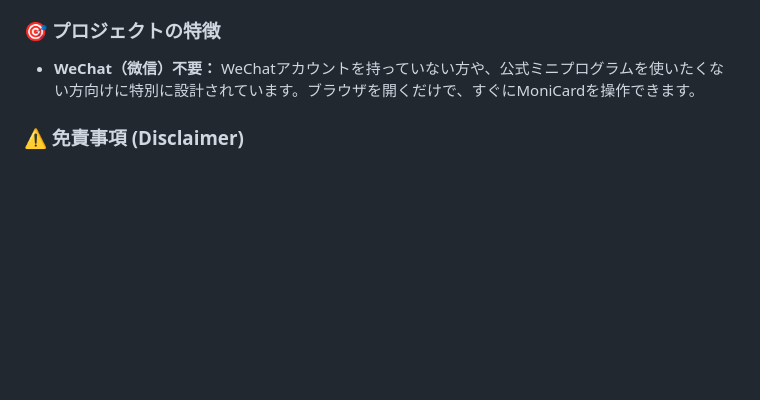
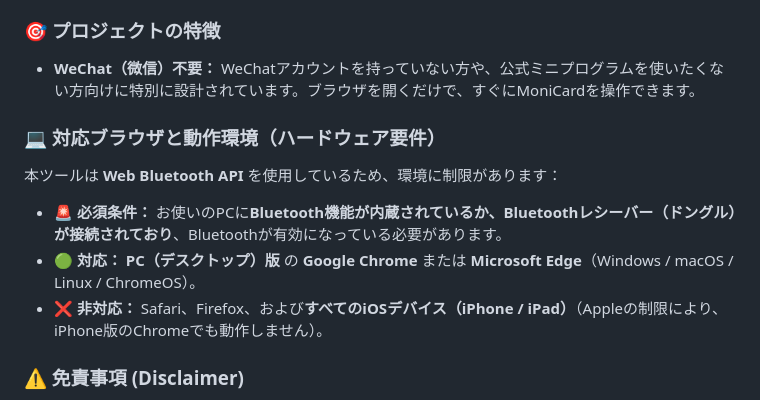
Before and after one commit to NekodaKohaku/MoniCard-web, a Markdown page: README.md, the part around one of its changes. Drawn GitHub-style; blank space fills up the shorter version.

```diff
--- a/README.md
+++ b/README.md
@@ -68,6 +80,12 @@ MoniCard Webは、ブラウザのWeb Bluetooth 機能を使ってMoniCard（中
 ### 🎯 プロジェクトの特徴
 * **WeChat（微信）不要：** WeChatアカウントを持っていない方や、公式ミニプログラムを使いたくない方向けに特別に設計されています。ブラウザを開くだけで、すぐにMoniCardを操作できます。
 
+### 💻 対応ブラウザと動作環境（ハードウェア要件）
+本ツールは **Web Bluetooth API** を使用しているため、環境に制限があります：
+* 🚨 **必須条件：** お使いのPCに**Bluetooth機能が内蔵されているか、Bluetoothレシーバー（ドングル）が接続されており**、Bluetoothが有効になっている必要があります。
+* 🟢 **対応：** **PC（デスクトップ）版** の **Google Chrome** または **Microsoft Edge**（Windows / macOS / Linux / ChromeOS）。
+* ❌ **非対応：** Safari、Firefox、および**すべてのiOSデバイス（iPhone / iPad）**（Appleの制限により、iPhone版のChromeでも動作しません）。
+
 ### ⚠️ 免責事項 (Disclaimer)
 
 本プロジェクトは、有志によって独立開発されたサードパーティ製のオープンソースツールです。**ご利用はすべて自己責任でお願いいたします。**
```
Also changed, not shown: other parts of README.md (+16 -4 lines).
